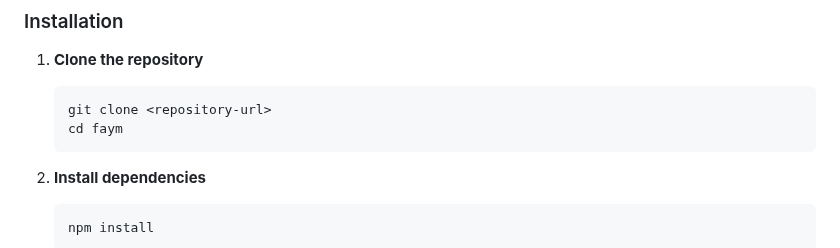
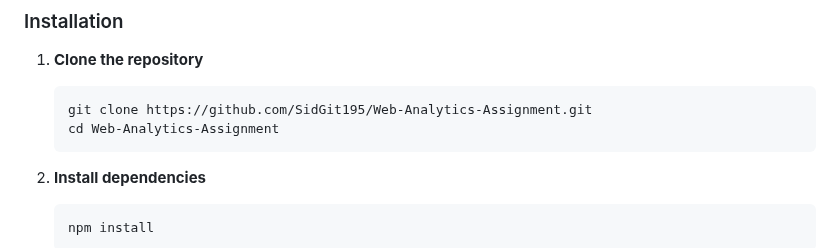
Before and after one commit to SidGit195/Web-Analytics-Assignment, a Markdown page: readme.md, the part around the change. Rendered like a GitHub page.

````diff
--- a/readme.md
+++ b/readme.md
@@ -13,8 +13,8 @@ A Node.js-based web analytics service that captures and analyzes user events (vi
 
 1. **Clone the repository**
     ```bash
-    git clone <repository-url>
-    cd faym
+    git clone https://github.com/SidGit195/Web-Analytics-Assignment.git
+    cd Web-Analytics-Assignment
     ```
 
 2. **Install dependencies**
````
